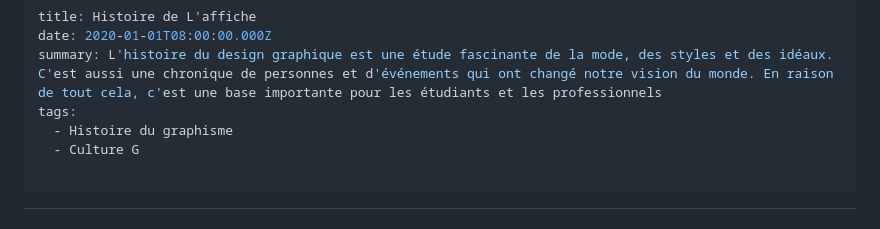
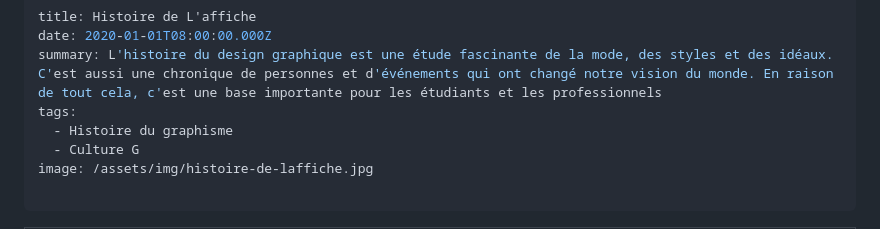
Before and after one commit to NathanRabeauFolio/Jan23, a Markdown page: src/posts/histoire-de-l-affiche.md, the part around the change. Drawn GitHub-style.

```diff
--- a/src/posts/histoire-de-l-affiche.md
+++ b/src/posts/histoire-de-l-affiche.md
@@ -5,6 +5,7 @@ summary: L'histoire du design graphique est une étude fascinante de la mode, de
 tags:
   - Histoire du graphisme
   - Culture G
+image: /assets/img/histoire-de-laffiche.jpg
 
 ---
 | ![Forst, Averell & Co. Affiche pour imprimerie Hoe 1870](/src/assets/img/histoire-de-laffiche.jpg) |
```
Also changed, not shown: src/posts/images-publicitaire-et-figures-de-style.md (+1 -1 lines), src/posts/projets-de-communication.md (+2 -2 lines), src/assets/img/action-de-com.jpg (added), 4 other files.
